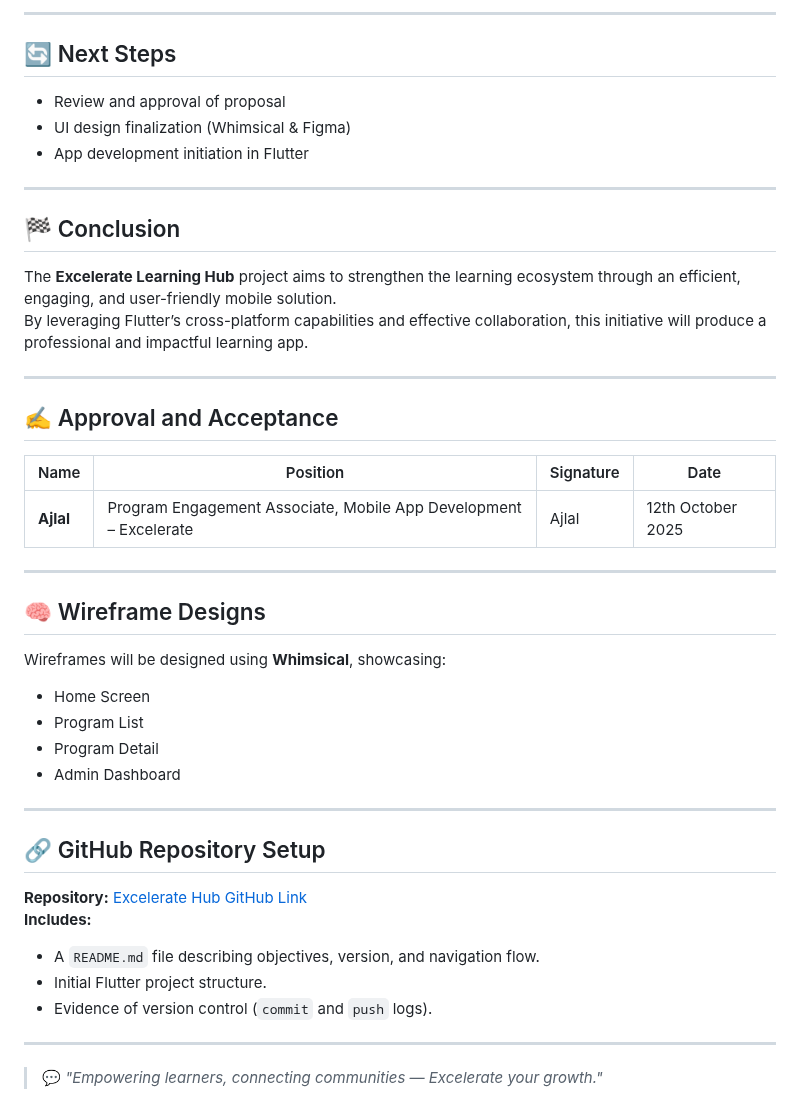
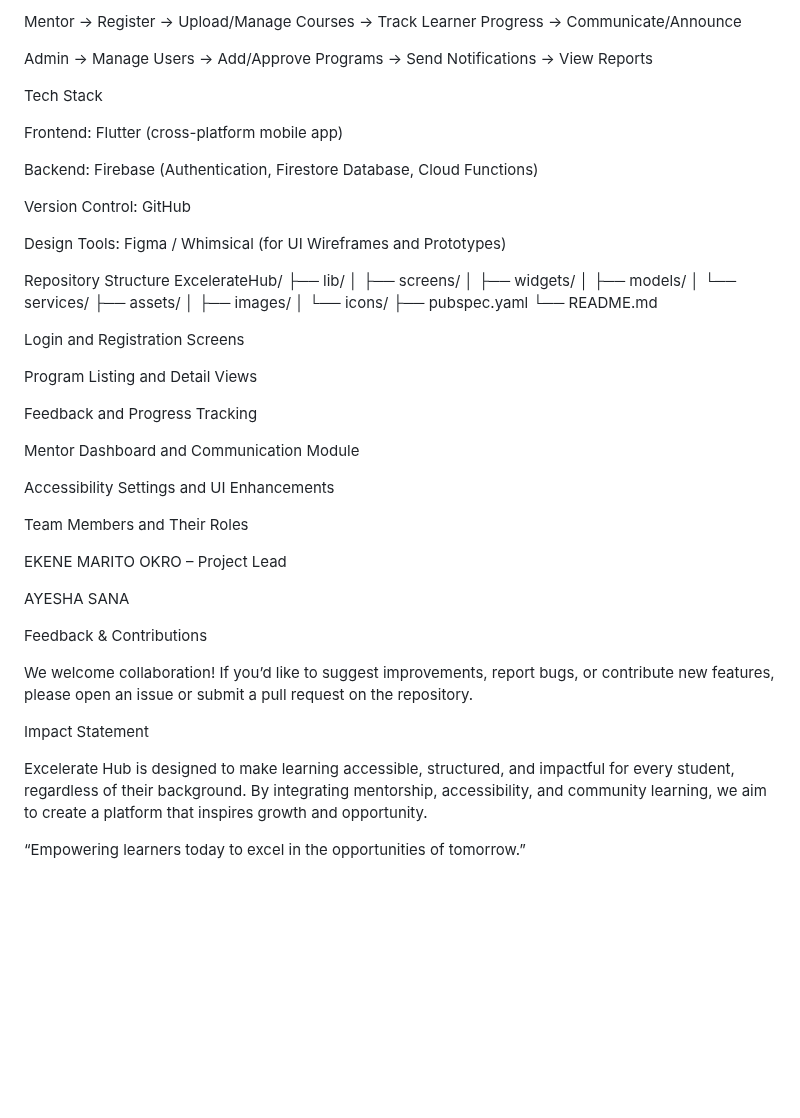
Before and after one commit to Ayeshacode-s/excelerate_hub, a Markdown page: README.md, the part around one of its changes. GitHub-like rendering; blank space fills up the shorter version.

```diff
--- a/README.md
+++ b/README.md
@@ -137,42 +79,57 @@ This is an **academic internship project**, so no financial cost is involved. Th
 
----
+Mentor → Register → Upload/Manage Courses → Track Learner Progress → Communicate/Announce
 
-## 🔄 Next Steps
-- Review and approval of proposal
-- UI design finalization (Whimsical & Figma)
-- App development initiation in Flutter
+Admin → Manage Users → Add/Approve Programs → Send Notifications → View Reports
 
----
+Tech Stack
 
-## 🏁 Conclusion
-The **Excelerate Learning Hub** project aims to strengthen the learning ecosystem through an efficient, engaging, and user-friendly mobile solution.
-By leveraging Flutter’s cross-platform capabilities and effective collaboration, this initiative will produce a professional and impactful learning app.
+Frontend: Flutter (cross-platform mobile app)
 
----
+Backend: Firebase (Authentication, Firestore Database, Cloud Functions)
 
-## ✍️ Approval and Acceptance
-| Name | Position | Signature | Date |
-|------|-----------|------------|------|
-| **Ajlal** | Program Engagement Associate, Mobile App Development – Excelerate | Ajlal | 12th October 2025 |
+Version Control: GitHub
 
----
+Design Tools: Figma / Whimsical (for UI Wireframes and Prototypes)
 
-## 🧠 Wireframe Designs
-Wireframes will be designed using **Whimsical**, showcasing:
-- Home Screen
-- Program List
-- Program Detail
-- Admin Dashboard
+Repository Structure
+ExcelerateHub/
+├── lib/
+│   ├── screens/
+│   ├── widgets/
+│   ├── models/
+│   └── services/
+├── assets/
+│   ├── images/
+│   └── icons/
+├── pubspec.yaml
+└── README.md
 
----
 
-## 🔗 GitHub Repository Setup
-**Repository:** [Excelerate Hub GitHub Link](https://github.com/Ayeshacode-s/excelerate_hub)
-**Includes:**
-- A `README.md` file describing objectives, version, and navigation flow.
-- Initial Flutter project structure.
-- Evidence of version control (`commit` and `push` logs).
 
----
+Login and Registration Screens
 
-> 💬 *"Empowering learners, connecting communities — Excelerate your growth."*
+Program Listing and Detail Views
+
+Feedback and Progress Tracking
+
+Mentor Dashboard and Communication Module
+
+Accessibility Settings and UI Enhancements
+
+Team Members and Their Roles
+
+EKENE MARITO OKRO – Project Lead
+
+AYESHA SANA
+
+Feedback & Contributions
+
+We welcome collaboration!
+If you’d like to suggest improvements, report bugs, or contribute new features, please open an issue or submit a pull request on the repository.
+
+Impact Statement
+
+Excelerate Hub is designed to make learning accessible, structured, and impactful for every student, regardless of their background.
+By integrating mentorship, accessibility, and community learning, we aim to create a platform that inspires growth and opportunity.
+
+“Empowering learners today to excel in the opportunities of tomorrow.”
```
Also changed, not shown: other parts of README.md (+41 -99 lines).
